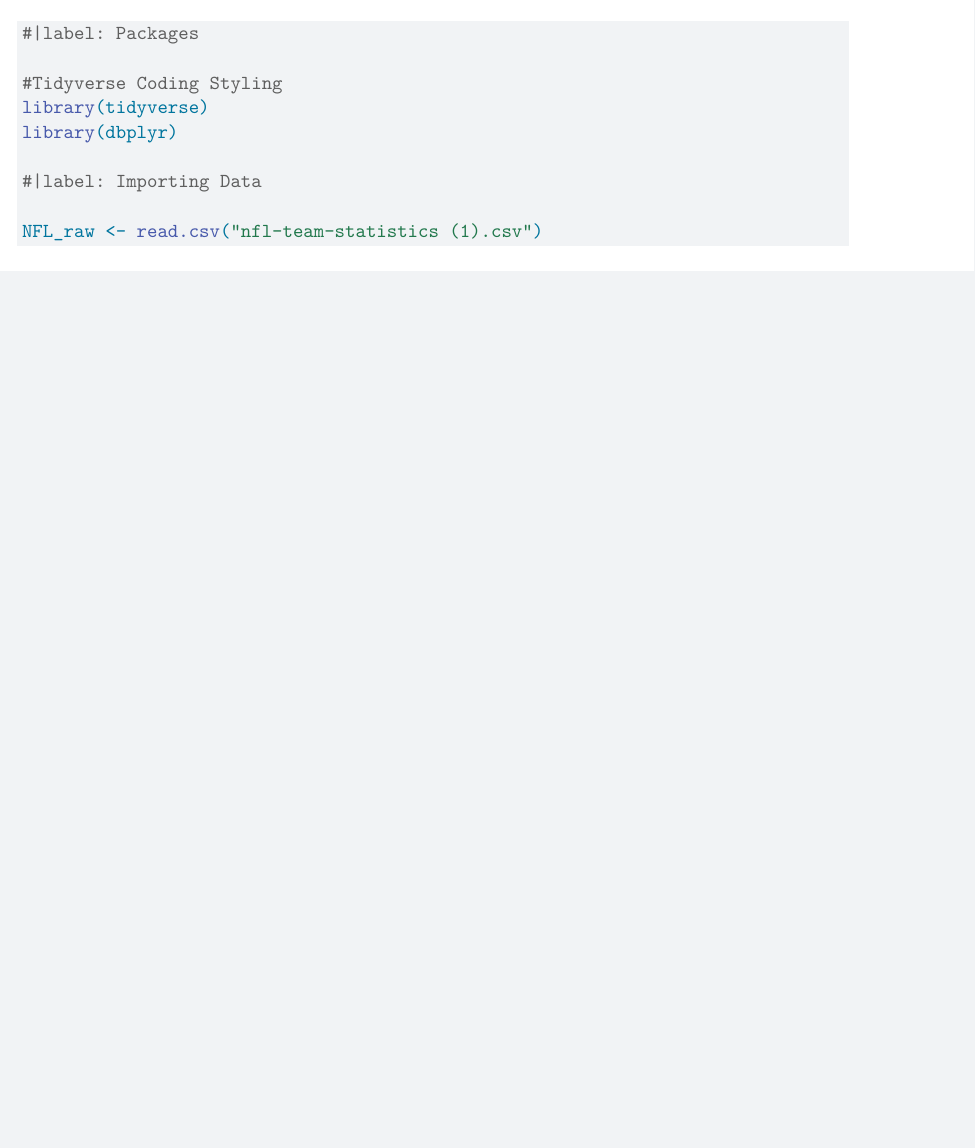
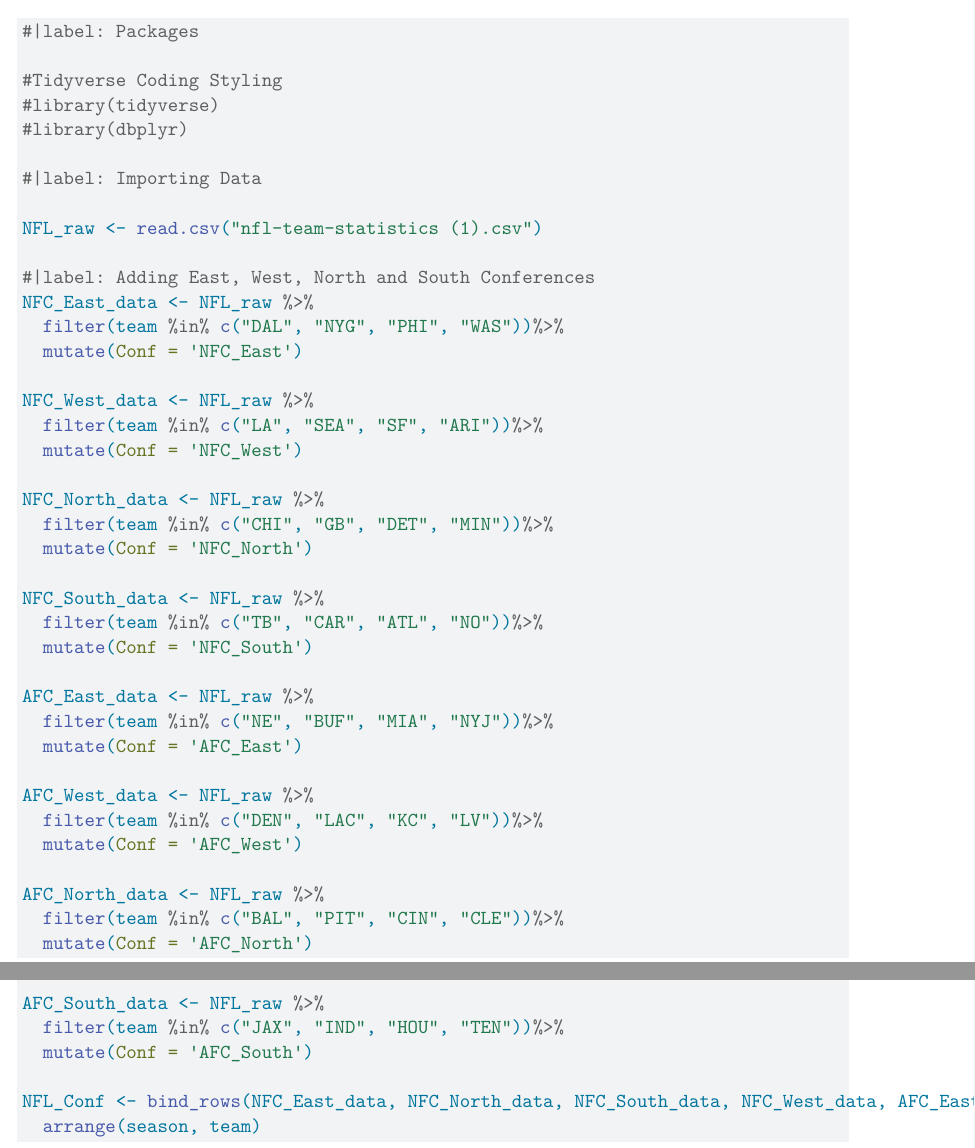
Before and after one commit to Stat184-Fall2025/Sec1_FP_KyleBarber_IsaacSwope_TimothySmith, a Quarto document (Final_Project_Team2.qmd): part of the page before the commit and two parts of pages 1 and 2 of 2 after it, the two joined at a grey line, cut so that both start at the same text, the shorter picture padded with empty space. Rendered offline with R 4.5, knitr and Pandoc in place of Quarto, then LaTeX, with nearby package versions; common packages that the code uses without loading them are loaded.

Commit message:
Creates a new Data Set with the conference column
Creates a new Data set that has the conference column separated by NCF and AFC and East, South, North, and West

````diff
--- a/Final_Project_Team2.qmd
+++ b/Final_Project_Team2.qmd
@@ -22,8 +22,8 @@
 #|label: Packages
 
 #Tidyverse Coding Styling
-library(tidyverse)
-library(dbplyr)
+#library(tidyverse)
+#library(dbplyr)
 
 ```
 
@@ -37,7 +37,45 @@
 ```
 
 
+```{r}
+#|label: Adding East, West, North and South Conferences
+NFC_East_data <- NFL_raw %>%
+  filter(team %in% c("DAL", "NYG", "PHI", "WAS"))%>%
+  mutate(Conf = 'NFC_East')
 
+NFC_West_data <- NFL_raw %>%
+  filter(team %in% c("LA", "SEA", "SF", "ARI"))%>%
+  mutate(Conf = 'NFC_West')
+
+NFC_North_data <- NFL_raw %>%
+  filter(team %in% c("CHI", "GB", "DET", "MIN"))%>%
+  mutate(Conf = 'NFC_North')
+
+NFC_South_data <- NFL_raw %>%
+  filter(team %in% c("TB", "CAR", "ATL", "NO"))%>%
+  mutate(Conf = 'NFC_South')
+
+AFC_East_data <- NFL_raw %>%
+  filter(team %in% c("NE", "BUF", "MIA", "NYJ"))%>%
+  mutate(Conf = 'AFC_East')
+
+AFC_West_data <- NFL_raw %>%
+  filter(team %in% c("DEN", "LAC", "KC", "LV"))%>%
+  mutate(Conf = 'AFC_West')
+
+AFC_North_data <- NFL_raw %>%
+  filter(team %in% c("BAL", "PIT", "CIN", "CLE"))%>%
+  mutate(Conf = 'AFC_North')
+
+AFC_South_data <- NFL_raw %>%
+  filter(team %in% c("JAX", "IND", "HOU", "TEN"))%>%
+  mutate(Conf = 'AFC_South')
+
+NFL_Conf <- bind_rows(NFC_East_data, NFC_North_data, NFC_South_data, NFC_West_data, AFC_East_data, AFC_South_data, AFC_North_data, AFC_West_data) %>%
+  arrange(season, team)
+
+
+```
 
 {{< pagebreak >}}
 Code Appendix
````
